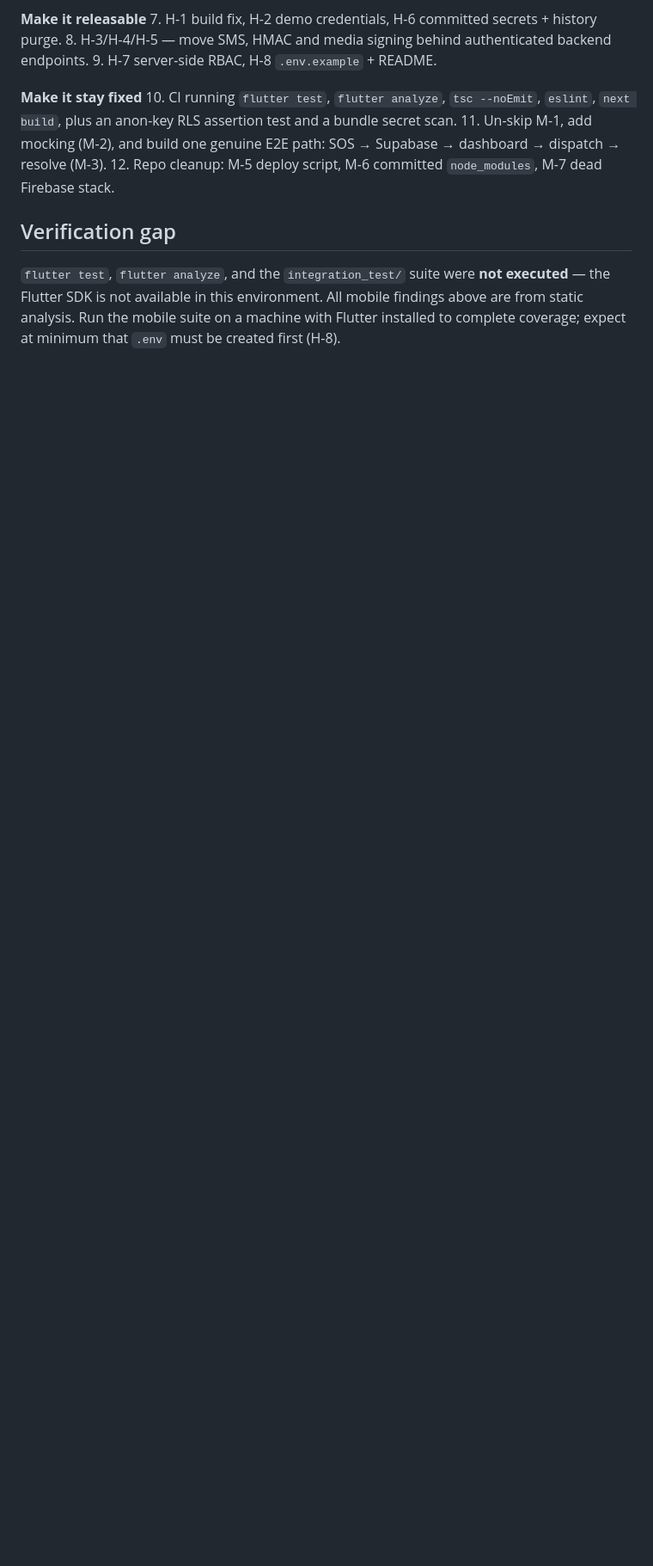
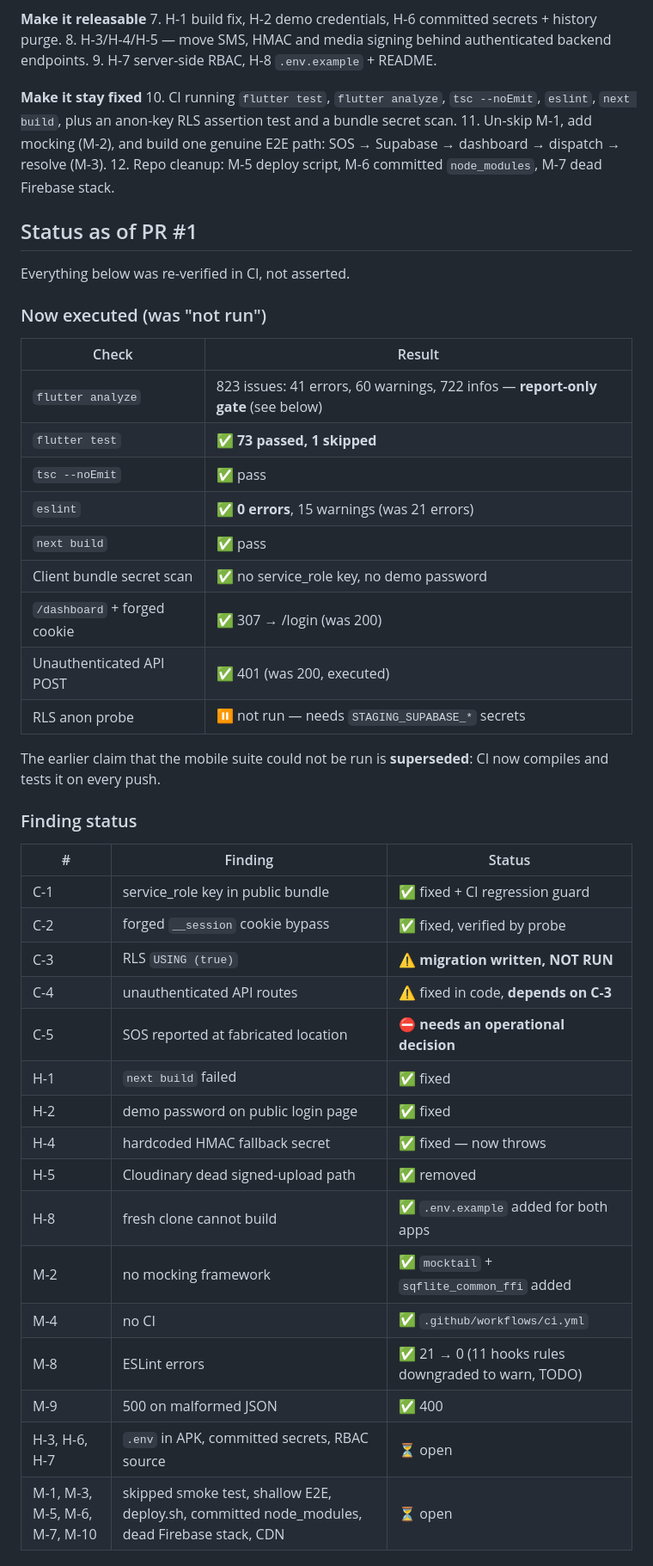
Before and after one commit to KusuConsult-NG/Rainbow, a Markdown page: E2E_AUDIT_REPORT.md, the part around one of its changes. Shown at 86% size. GitHub-like rendering; blank space fills up the shorter version.

```diff
--- a/E2E_AUDIT_REPORT.md
+++ b/E2E_AUDIT_REPORT.md
@@ -476,9 +484,45 @@ injection point. Bundle these locally (`leaflet` is already a dependency).
     dashboard → dispatch → resolve (M-3).
 12. Repo cleanup: M-5 deploy script, M-6 committed `node_modules`, M-7 dead Firebase stack.
 
-## Verification gap
+## Status as of PR #1
 
-`flutter test`, `flutter analyze`, and the `integration_test/` suite were **not executed** —
-the Flutter SDK is not available in this environment. All mobile findings above are from
-static analysis. Run the mobile suite on a machine with Flutter installed to complete
-coverage; expect at minimum that `.env` must be created first (H-8).
+Everything below was re-verified in CI, not asserted.
+
+### Now executed (was "not run")
+
+| Check | Result |
+|---|---|
+| `flutter analyze` | 823 issues: 41 errors, 60 warnings, 722 infos — **report-only gate** (see below) |
+| `flutter test` | ✅ **73 passed, 1 skipped** |
+| `tsc --noEmit` | ✅ pass |
+| `eslint` | ✅ **0 errors**, 15 warnings (was 21 errors) |
+| `next build` | ✅ pass |
+| Client bundle secret scan | ✅ no service_role key, no demo password |
+| `/dashboard` + forged cookie | ✅ 307 → /login (was 200) |
+| Unauthenticated API POST | ✅ 401 (was 200, executed) |
+| RLS anon probe | ⏸ not run — needs `STAGING_SUPABASE_*` secrets |
+
+The earlier claim that the mobile suite could not be run is **superseded**: CI now
+compiles and tests it on every push.
+
+### Finding status
+
+| # | Finding | Status |
+|---|---|---|
+| C-1 | service_role key in public bundle | ✅ fixed + CI regression guard |
+| C-2 | forged `__session` cookie bypass | ✅ fixed, verified by probe |
+| C-3 | RLS `USING (true)` | ⚠️ **migration written, NOT RUN** |
+| C-4 | unauthenticated API routes | ⚠️ fixed in code, **depends on C-3** |
+| C-5 | SOS reported at fabricated location | ⛔ **needs an operational decision** |
+| H-1 | `next build` failed | ✅ fixed |
+| H-2 | demo password on public login page | ✅ fixed |
+| H-4 | hardcoded HMAC fallback secret | ✅ fixed — now throws |
+| H-5 | Cloudinary dead signed-upload path | ✅ removed |
+| H-8 | fresh clone cannot build | ✅ `.env.example` added for both apps |
+| M-2 | no mocking framework | ✅ `mocktail` + `sqflite_common_ffi` added |
+| M-4 | no CI | ✅ `.github/workflows/ci.yml` |
+| M-8 | ESLint errors | ✅ 21 → 0 (11 hooks rules downgraded to warn, TODO) |
+| M-9 | 500 on malformed JSON | ✅ 400 |
+| H-3, H-6, H-7 | `.env` in APK, committed secrets, RBAC source | ⏳ open |
+| M-1, M-3, M-5, M-6, M-7, M-10 | skipped smoke test, shallow E2E, deploy.sh, committed node_modules, dead Firebase stack, CDN | ⏳ open |
+
```
Also changed, not shown: other parts of E2E_AUDIT_REPORT.md (+40 -0 lines).
